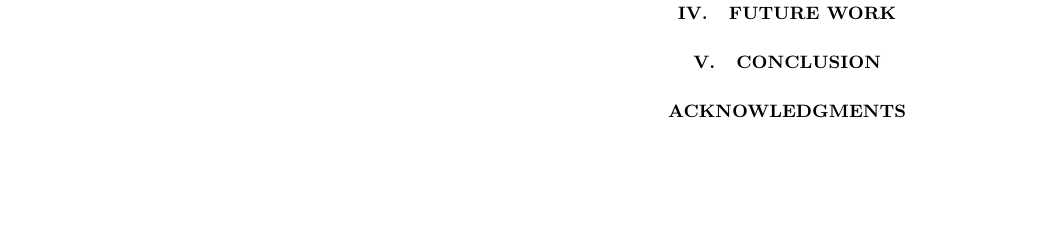
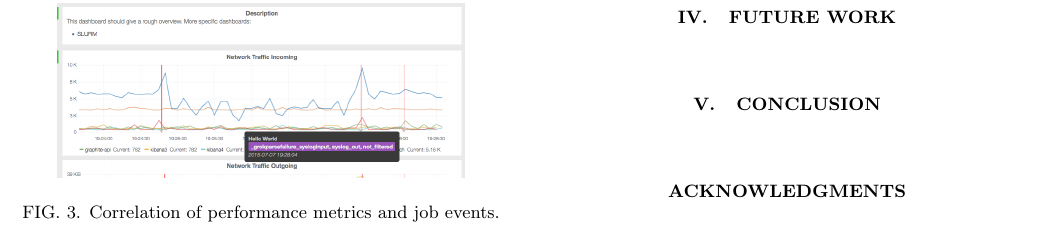
Before and after one commit to ChristianKniep/paper-hust2015, a LaTeX paper (paper.tex, which reads results.tex): part of page 6 of 6, cut so that both start at the same text, the shorter picture padded with empty space. Compiled offline with pdfLaTeX.

Commit message:
add some pics

```diff
--- a/results.tex
+++ b/results.tex
@@ -60,8 +60,8 @@ By using an holistic inventory the changes are tracked automatically and since t
 Determining inter-layer error triggers is an extremly hard task. If e.g. a specific job triggers an error within the interconnects one has to keep track of the job placement, the routes within the interconnect and
 the time to correlate metrics with this events.
 
-%\begin{figure}[!ht]
-%    \includegraphics[width=.4\textwidth]{images/png/hop_missmatch.png}
-%    \caption{\label{fig:ib_graph}Modeling of an InfiniBand network.}
-%\end{figure}
+\begin{figure}[!ht]
+    \includegraphics[width=.4\textwidth]{images/png/mon_cor.png}
+    \caption{\label{fig:job_correlation}Correlation of performance metrics and job events.}
+\end{figure}
 Fig Y shows the performance metrics annotated with job events, which provides an easy to spot correlation between the two domains.
```
Also changed, not shown: images/png/ib_perf.png (added), images/png/mon_cor.png (added), 1 other file.
